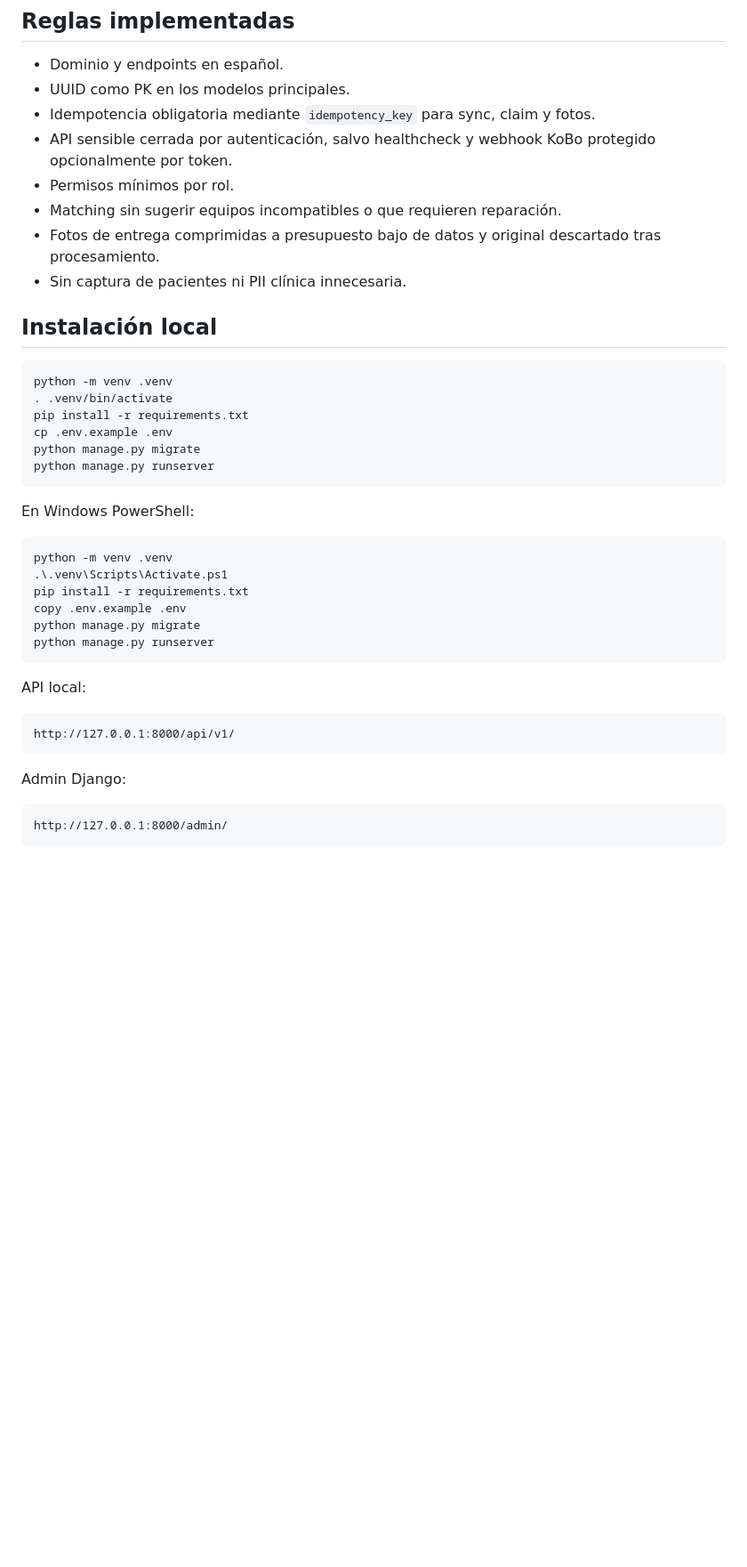
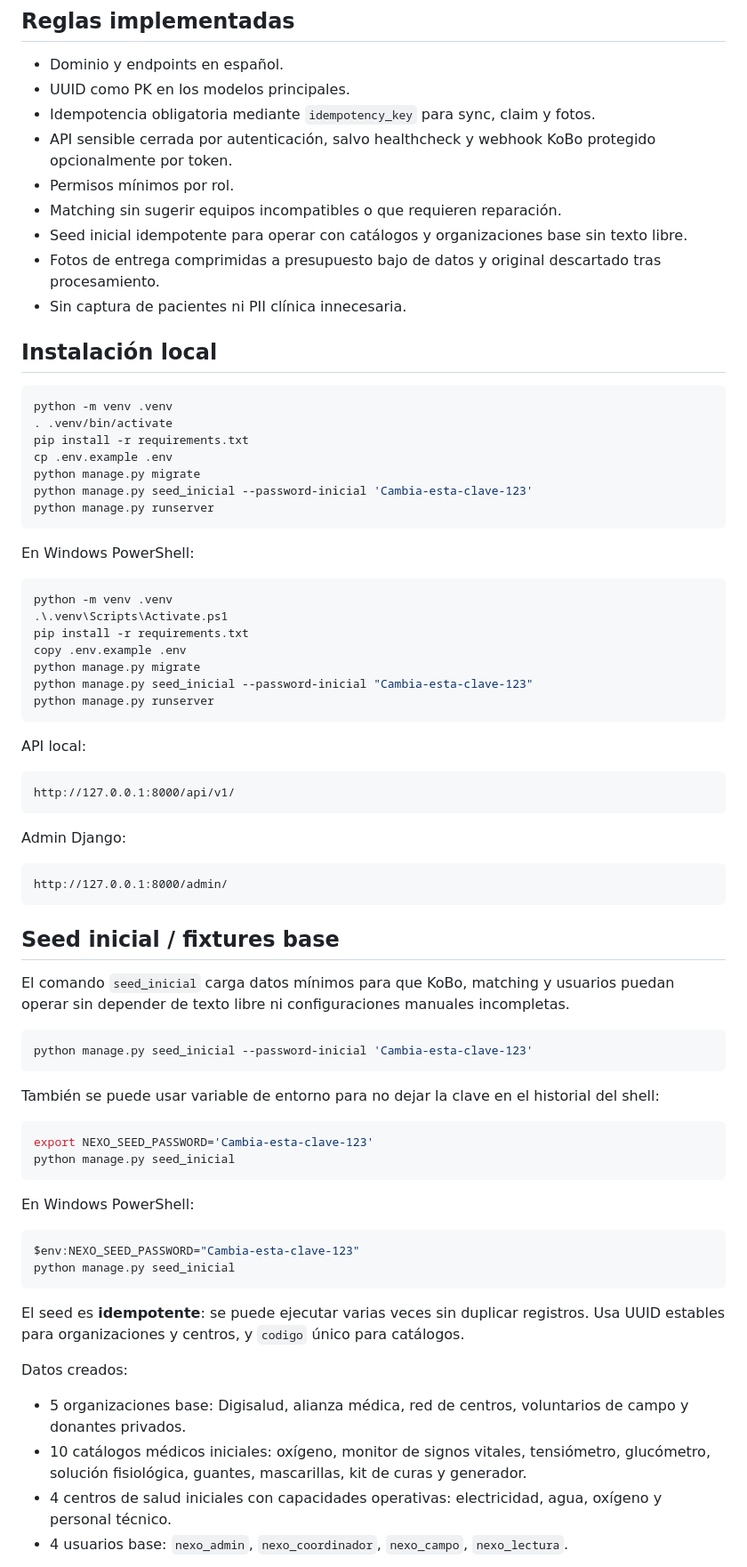
Before and after one commit to carlita2412/nexoapp, a Markdown page: README.md, the part around one of its changes. Shown at 89% size. Drawn GitHub-style; blank space fills up the shorter version.

Commit message:
Documenta seed inicial y usuarios base

````diff
--- a/README.md
+++ b/README.md
@@ -48,6 +49,7 @@ Este repositorio contiene el backend operativo de la API `v1` de Nexo. Actualmen
 - API sensible cerrada por autenticación, salvo healthcheck y webhook KoBo protegido opcionalmente por token.
 - Permisos mínimos por rol.
 - Matching sin sugerir equipos incompatibles o que requieren reparación.
+- Seed inicial idempotente para operar con catálogos y organizaciones base sin texto libre.
 - Fotos de entrega comprimidas a presupuesto bajo de datos y original descartado tras procesamiento.
 - Sin captura de pacientes ni PII clínica innecesaria.
 
@@ -59,6 +61,7 @@ python -m venv .venv
 pip install -r requirements.txt
 cp .env.example .env
 python manage.py migrate
+python manage.py seed_inicial --password-inicial 'Cambia-esta-clave-123'
 python manage.py runserver
 ```
 
@@ -70,6 +73,7 @@ python -m venv .venv
 pip install -r requirements.txt
 copy .env.example .env
 python manage.py migrate
+python manage.py seed_inicial --password-inicial "Cambia-esta-clave-123"
 python manage.py runserver
 ```
 
@@ -83,3 +87,36 @@ Admin Django:
 
 ```text
 http://127.0.0.1:8000/admin/
+```
+
+## Seed inicial / fixtures base
+
+El comando `seed_inicial` carga datos mínimos para que KoBo, matching y usuarios puedan operar sin depender de texto libre ni configuraciones manuales incompletas.
+
+```bash
+python manage.py seed_inicial --password-inicial 'Cambia-esta-clave-123'
+```
+
+También se puede usar variable de entorno para no dejar la clave en el historial del shell:
+
+```bash
+export NEXO_SEED_PASSWORD='Cambia-esta-clave-123'
+python manage.py seed_inicial
+```
+
+En Windows PowerShell:
+
+```powershell
+$env:NEXO_SEED_PASSWORD="Cambia-esta-clave-123"
+python manage.py seed_inicial
+```
+
+El seed es **idempotente**: se puede ejecutar varias veces sin duplicar registros. Usa UUID estables para organizaciones y centros, y `codigo` único para catálogos.
+
+Datos creados:
+
+- 5 organizaciones base: Digisalud, alianza médica, red de centros, voluntarios de campo y donantes privados.
+- 10 catálogos médicos iniciales: oxígeno, monitor de signos vitales, tensiómetro, glucómetro, solución fisiológica, guantes, mascarillas, kit de curas y generador.
+- 4 centros de salud iniciales con capacidades operativas: electricidad, agua, oxígeno y personal técnico.
+- 4 usuarios base: `nexo_admin`, `nexo_coordinador`, `nexo_campo`, `nexo_lectura`.
+
````
Also changed, not shown: other parts of README.md (+34 -24 lines).
